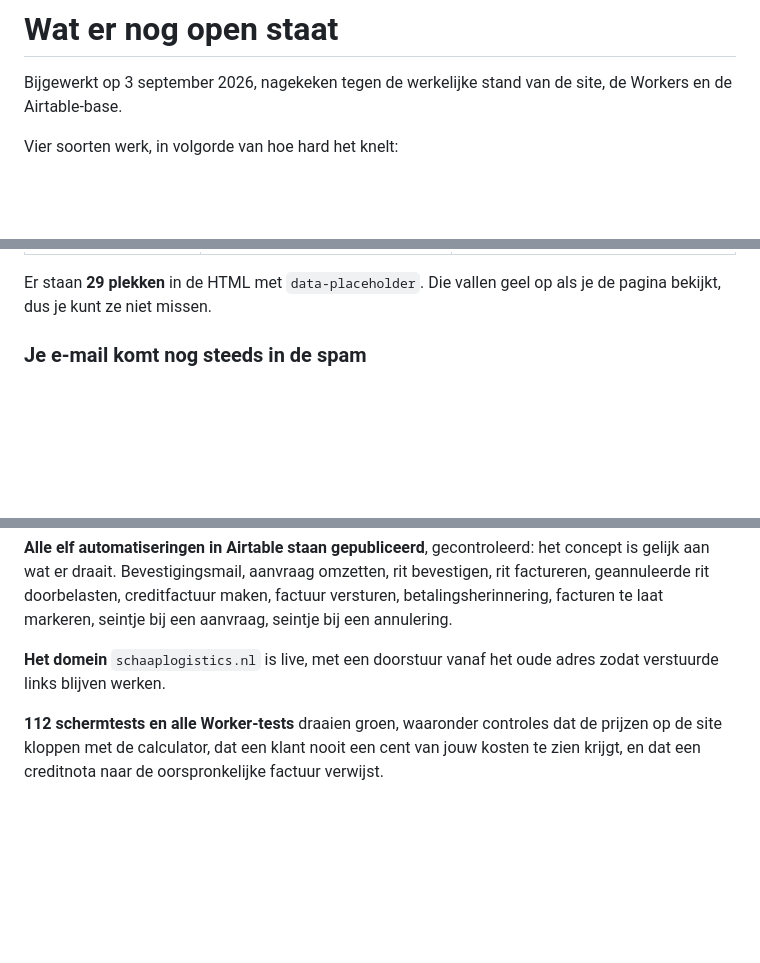
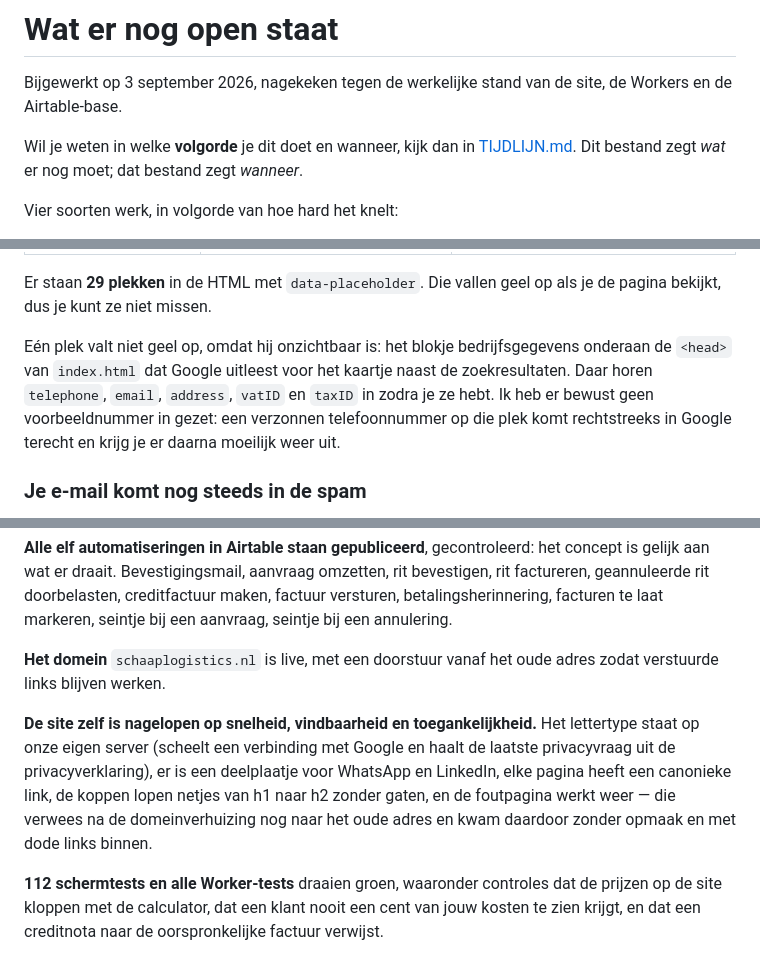
Before and after one commit to picknicken/Schaap-Logistics-Website, a Markdown page: OPENSTAAND.md, 3 parts joined by grey strips. Rendered like a GitHub page; blank space fills up the shorter version.

```diff
--- a/OPENSTAAND.md
+++ b/OPENSTAAND.md
@@ -2,6 +2,10 @@
 
 Bijgewerkt op 3 september 2026, nagekeken tegen de werkelijke stand van de site,
 de Workers en de Airtable-base.
+
+Wil je weten in welke **volgorde** je dit doet en wanneer, kijk dan in
+[TIJDLIJN.md](TIJDLIJN.md). Dit bestand zegt *wat* er nog moet; dat bestand zegt
+*wanneer*.
 
 Vier soorten werk, in volgorde van hoe hard het knelt:
 
@@ -29,6 +33,13 @@ kun je de site niet in Google zetten en geen factuur versturen die klopt.
 
 Er staan **29 plekken** in de HTML met `data-placeholder`. Die vallen geel op als
 je de pagina bekijkt, dus je kunt ze niet missen.
+
+Eén plek valt niet geel op, omdat hij onzichtbaar is: het blokje bedrijfsgegevens
+onderaan de `<head>` van `index.html` dat Google uitleest voor het kaartje naast
+de zoekresultaten. Daar horen `telephone`, `email`, `address`, `vatID` en `taxID`
+in zodra je ze hebt. Ik heb er bewust geen voorbeeldnummer in gezet: een verzonnen
+telefoonnummer op die plek komt rechtstreeks in Google terecht en krijg je er
+daarna moeilijk weer uit.
 
 ### Je e-mail komt nog steeds in de spam
 
@@ -170,6 +181,14 @@ een aanvraag, seintje bij een annulering.
 **Het domein** `schaaplogistics.nl` is live, met een doorstuur vanaf het oude
 adres zodat verstuurde links blijven werken.
 
+**De site zelf is nagelopen op snelheid, vindbaarheid en toegankelijkheid.**
+Het lettertype staat op onze eigen server (scheelt een verbinding met Google en
+haalt de laatste privacyvraag uit de privacyverklaring), er is een deelplaatje
+voor WhatsApp en LinkedIn, elke pagina heeft een canonieke link, de koppen lopen
+netjes van h1 naar h2 zonder gaten, en de foutpagina werkt weer — die verwees na
+de domeinverhuizing nog naar het oude adres en kwam daardoor zonder opmaak en met
+dode links binnen.
+
 **112 schermtests en alle Worker-tests** draaien groen, waaronder controles dat de
 prijzen op de site kloppen met de calculator, dat een klant nooit een cent van
 jouw kosten te zien krijgt, en dat een creditnota naar de oorspronkelijke factuur
```
Also changed, not shown: TIJDLIJN.md (added, +254 -0 lines).
